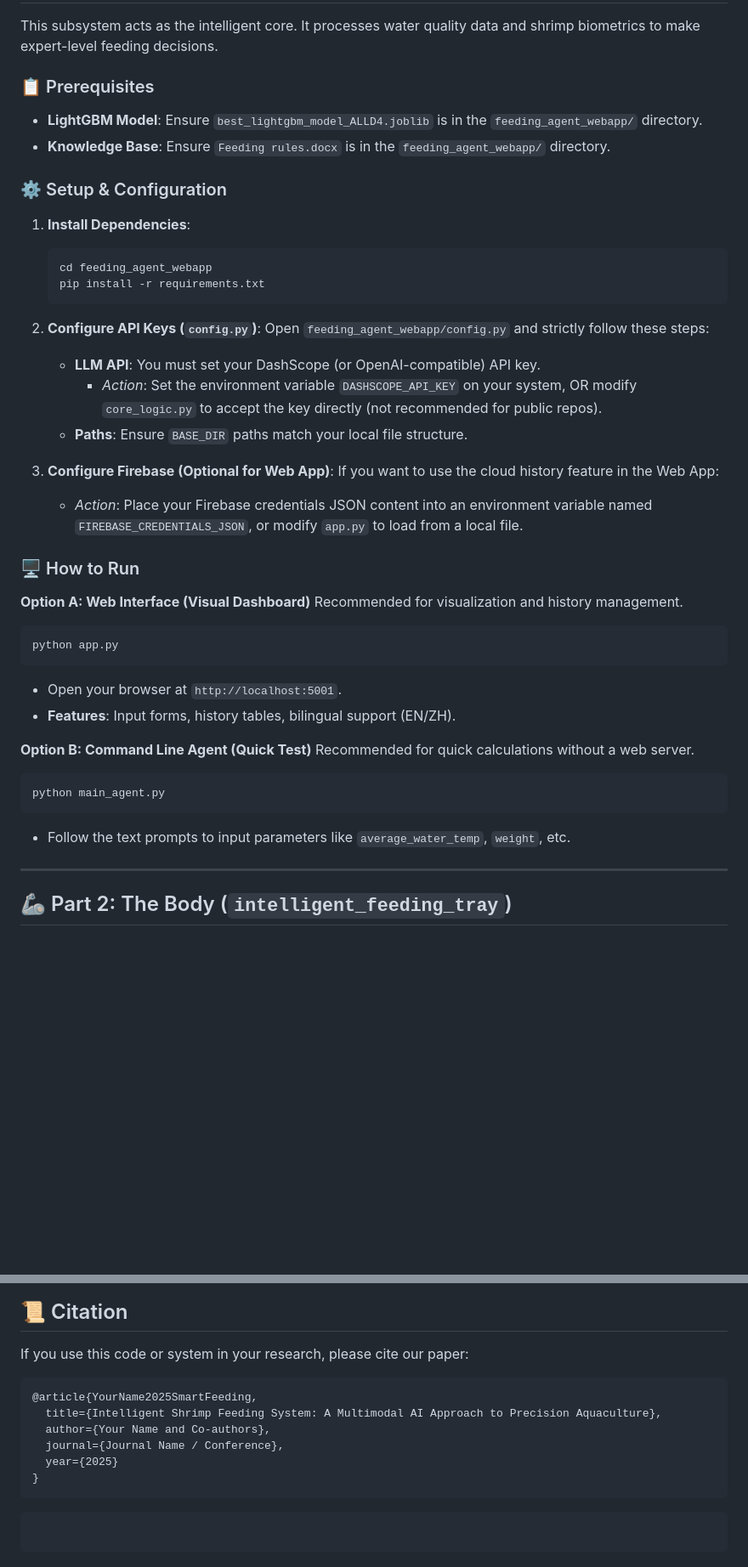
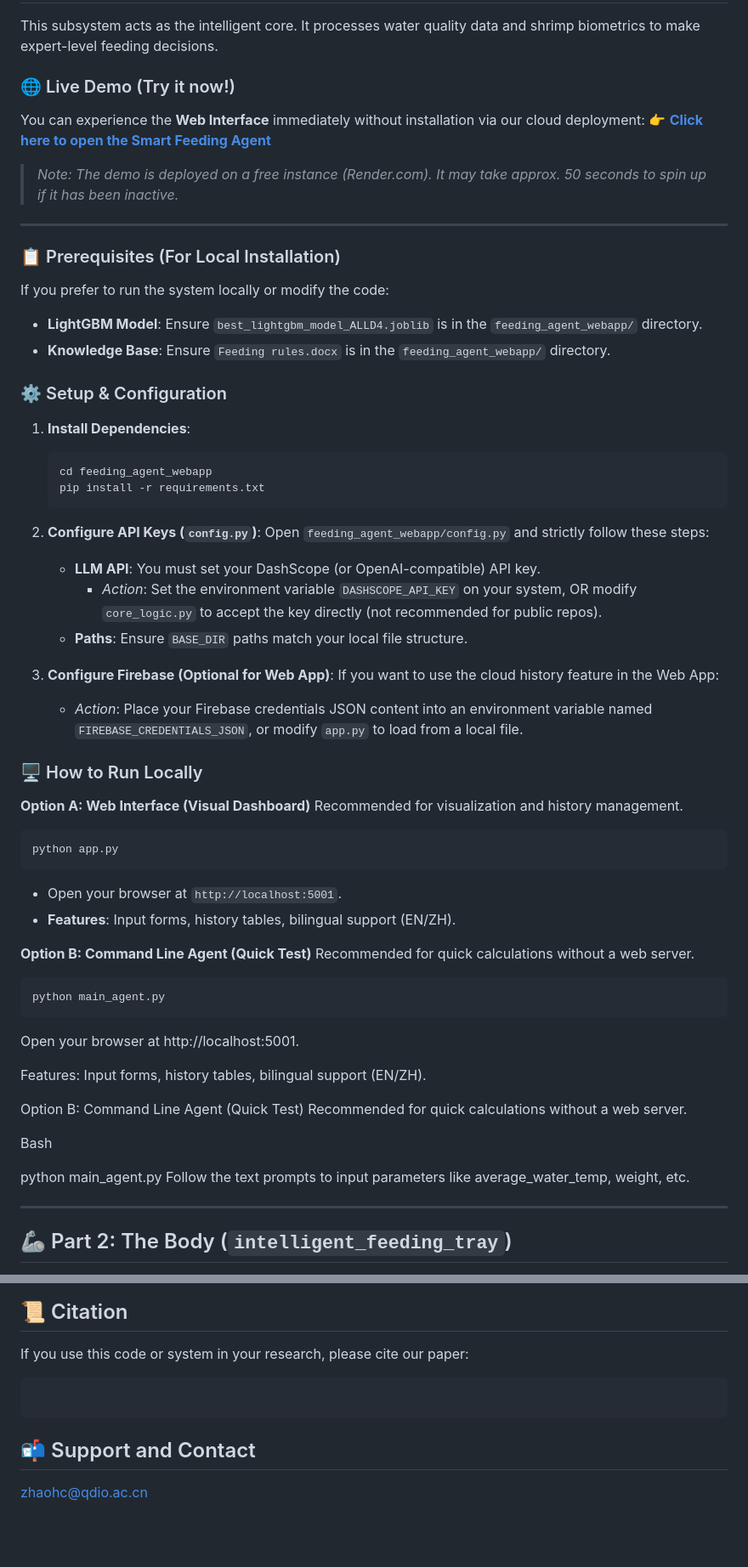
Before and after one commit to zhaohc1010/Intelligent-Shrimp-Feeding-System, a Markdown page: README.md, 2 parts joined by grey strips. Shown at 85% size. GitHub-like rendering; blank space fills up the shorter version.

````diff
--- a/README.md
+++ b/README.md
@@ -45,15 +45,22 @@ Intelligent-Shrimp-Feeding-System/
 
 This subsystem acts as the intelligent core. It processes water quality data and shrimp biometrics to make expert-level feeding decisions.
 
-### 📋 Prerequisites
+### 🌐 Live Demo (Try it now!)
+You can experience the **Web Interface** immediately without installation via our cloud deployment:
+👉 **[Click here to open the Smart Feeding Agent](https://feeding-agent-webapp.onrender.com)**
 
-  * **LightGBM Model**: Ensure `best_lightgbm_model_ALLD4.joblib` is in the `feeding_agent_webapp/` directory.
-  * **Knowledge Base**: Ensure `Feeding rules.docx` is in the `feeding_agent_webapp/` directory.
+> *Note: The demo is deployed on a free instance (Render.com). It may take approx. 50 seconds to spin up if it has been inactive.*
+
+---
+
+### 📋 Prerequisites (For Local Installation)
+If you prefer to run the system locally or modify the code:
+* **LightGBM Model**: Ensure `best_lightgbm_model_ALLD4.joblib` is in the `feeding_agent_webapp/` directory.
+* **Knowledge Base**: Ensure `Feeding rules.docx` is in the `feeding_agent_webapp/` directory.
 
 ### ⚙️ Setup & Configuration
 
 1.  **Install Dependencies**:
-
     ```bash
     cd feeding_agent_webapp
     pip install -r requirements.txt
@@ -61,21 +68,18 @@ This subsystem acts as the intelligent core. It processes water quality data and
 
 2.  **Configure API Keys (`config.py`)**:
     Open `feeding_agent_webapp/config.py` and strictly follow these steps:
-
-      * **LLM API**: You must set your DashScope (or OpenAI-compatible) API key.
-          * *Action*: Set the environment variable `DASHSCOPE_API_KEY` on your system, OR modify `core_logic.py` to accept the key directly (not recommended for public repos).
-      * **Paths**: Ensure `BASE_DIR` paths match your local file structure.
+    * **LLM API**: You must set your DashScope (or OpenAI-compatible) API key.
+        * *Action*: Set the environment variable `DASHSCOPE_API_KEY` on your system, OR modify `core_logic.py` to accept the key directly (not recommended for public repos).
+    * **Paths**: Ensure `BASE_DIR` paths match your local file structure.
 
 3.  **Configure Firebase (Optional for Web App)**:
     If you want to use the cloud history feature in the Web App:
+    * *Action*: Place your Firebase credentials JSON content into an environment variable named `FIREBASE_CREDENTIALS_JSON`, or modify `app.py` to load from a local file.
 
-      * *Action*: Place your Firebase credentials JSON content into an environment variable named `FIREBASE_CREDENTIALS_JSON`, or modify `app.py` to load from a local file.
-
-### 🖥️ How to Run
+### 🖥️ How to Run Locally
 
 **Option A: Web Interface (Visual Dashboard)**
 Recommended for visualization and history management.
-
 ```bash
 python app.py
 ```
@@ -89,8 +93,16 @@ Recommended for quick calculations without a web server.
 ```bash
 python main_agent.py
 ```
+Open your browser at http://localhost:5001.
 
-  * Follow the text prompts to input parameters like `average_water_temp`, `weight`, etc.
+Features: Input forms, history tables, bilingual support (EN/ZH).
+
+Option B: Command Line Agent (Quick Test) Recommended for quick calculations without a web server.
+
+Bash
+
+python main_agent.py
+Follow the text prompts to input parameters like average_water_temp, weight, etc.
 
 -----
 
@@ -167,16 +179,8 @@ Hold the **[Spacebar]** to speak. The system supports fuzzy matching for the fol
 
 If you use this code or system in your research, please cite our paper:
 
-```bibtex
-@article{YourName2025SmartFeeding,
-  title={Intelligent Shrimp Feeding System: A Multimodal AI Approach to Precision Aquaculture},
-  author={Your Name and Co-authors},
-  journal={Journal Name / Conference},
-  year={2025}
-}
+```
 ```
 
-
-
-```
-```
+## 📬 Support and Contact
+zhaohc@qdio.ac.cn
````
